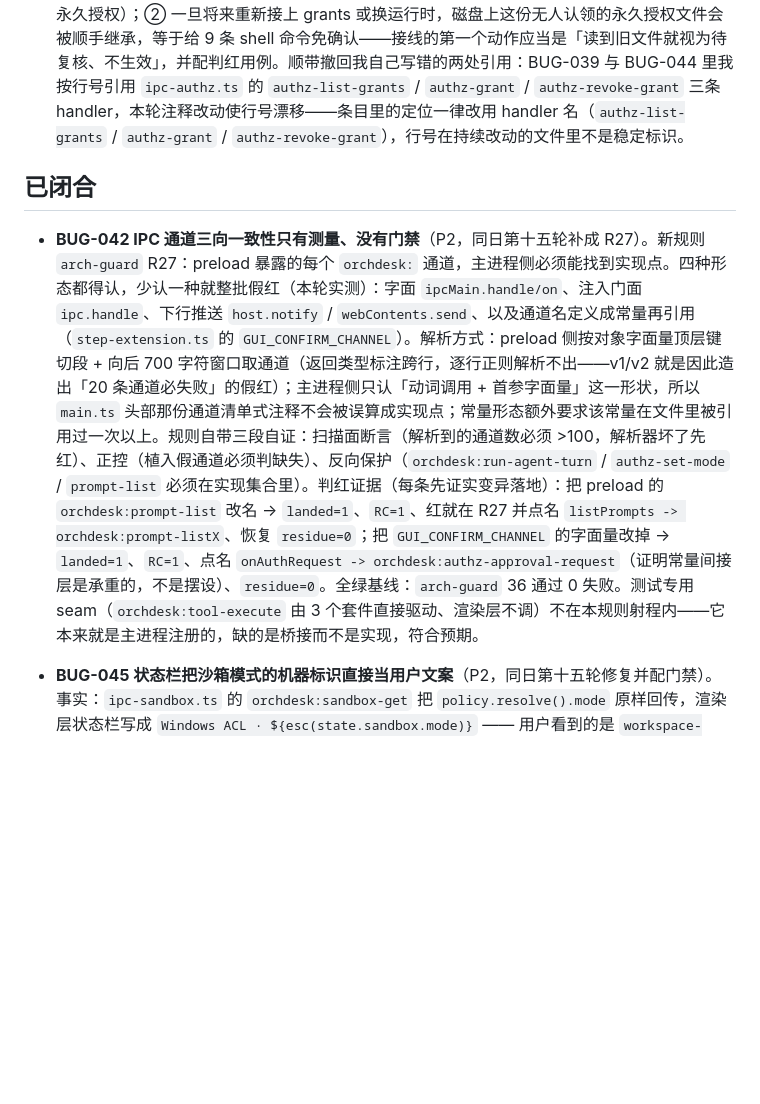
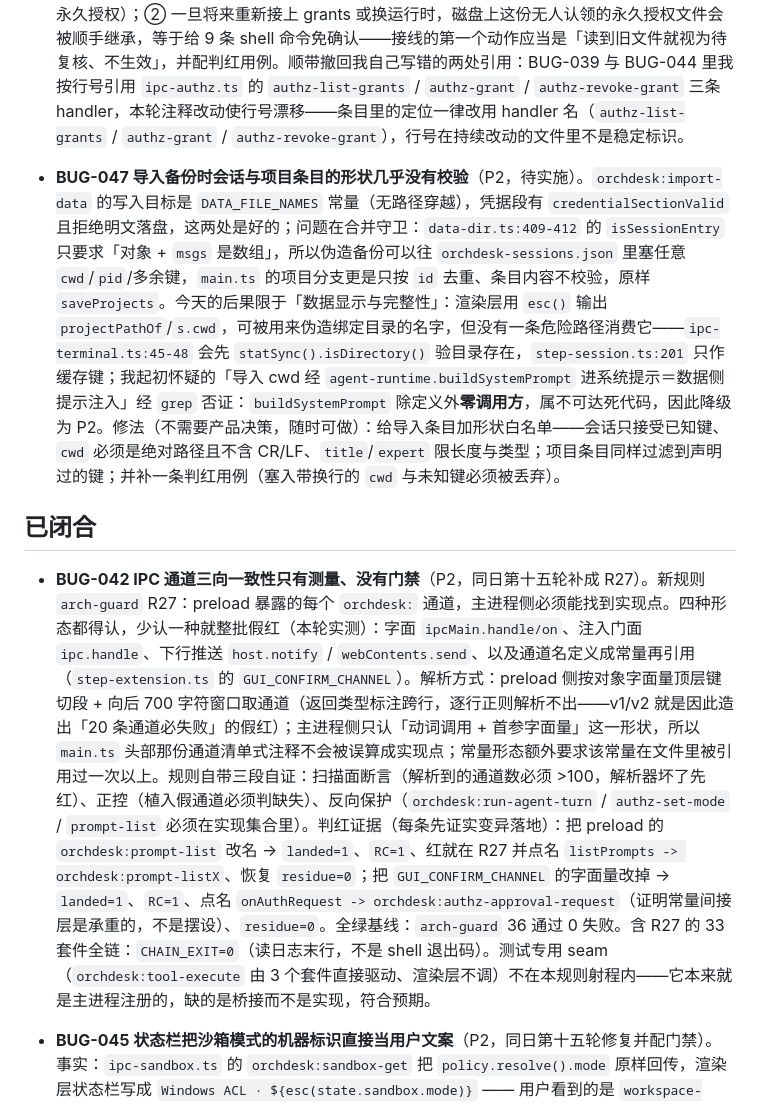
Before and after one commit to ra1nzzz/stepcode, a Markdown page: docs/60-BUG/索引.md, the part around the change. GitHub-like rendering; blank space fills up the shorter version.

```diff
--- a/docs/60-BUG/索引.md
+++ b/docs/60-BUG/索引.md
@@ -35,9 +35,11 @@ updated: 2026-09-29
 建议收敛（要人点头，因为动的是网络兜底范围）：删 `authMode` 字段与 `AuthzModeId` 类型、去掉 `:73` 的 `trusted` 合并分支（不再合并＝更严，fail-closed）、`load` 忽略旧状态里的 `authMode`、两处注释改两档口径，并新增一条 `arch-guard` 规则把「禁用值出现在 mode/preset/tier 语义位置」钉成门禁（扫描判据已验证可复用：与授权词同现 + 排除 vendored 产物）。不擅自做的原因：legacy 值来自用户机器上的旧文件，删读取分支等于改变既有安装的网络白名单行为，属于要用户确认口径的变更，不是纯清理。
 
 - **BUG-046 授权白名单的持久化路径是空壳，磁盘上还留着 9 条历史永久授权**（P1，先更正我此前的两处说法，再登记残留风险）。本机实测：`%APPDATA%/OrchDesk/authz-grants.json` 有 9 条 `scope: permanent` 的 shell_command 授权（如 `dir web`、`git -C … status --short --branch`，`hits: 0`），`sandbox.json` 里 `authMode: trusted`（见 BUG-044）。代码侧：`dsh-runtime.ts:111 persistGrantsNow()` 恒返回 false、`dsh-runtime.ts:121 hydrateGrants()` 恒返回 0 且**无任何调用方**，`ipc-authz.ts` 三条 grants handler 因 `getAuthz()` 恒 null 只会回 `[]` 或「授权服务未加载」。**今天没有任何代码消费这些旧授权，所以它们当前不生效**——这是好消息，也是本条的全部依据；但两件事必须记下来：① `ipc-authz.ts` 原注释宣称「持久化走 dsh-runtime 写穿落盘（authz-grants.json），撤销立即生效并全部入审计」，描述的是已卸下的行为（本轮已把注释改成实测口径，并注明重新接线时**不得**自动 hydrate 旧文件、默默继承 9 条永久授权）；② 一旦将来重新接上 grants 或换运行时，磁盘上这份无人认领的永久授权文件会被顺手继承，等于给 9 条 shell 命令免确认——接线的第一个动作应当是「读到旧文件就视为待复核、不生效」，并配判红用例。顺带撤回我自己写错的两处引用：BUG-039 与 BUG-044 里我按行号引用 `ipc-authz.ts` 的 `authz-list-grants` / `authz-grant` / `authz-revoke-grant` 三条 handler，本轮注释改动使行号漂移——条目里的定位一律改用 handler 名（`authz-list-grants` / `authz-grant` / `authz-revoke-grant`），行号在持续改动的文件里不是稳定标识。
+- **BUG-047 导入备份时会话与项目条目的形状几乎没有校验**（P2，待实施）。`orchdesk:import-data` 的写入目标是 `DATA_FILE_NAMES` 常量（无路径穿越），凭据段有 `credentialSectionValid` 且拒绝明文落盘，这两处是好的；问题在合并守卫：`data-dir.ts:409-412` 的 `isSessionEntry` 只要求「对象 + `msgs` 是数组」，所以伪造备份可以往 `orchdesk-sessions.json` 里塞任意 `cwd`/`pid`/多余键，`main.ts` 的项目分支更是只按 `id` 去重、条目内容不校验，原样 `saveProjects`。今天的后果限于「数据显示与完整性」：渲染层用 `esc()` 输出 `projectPathOf`/`s.cwd`，可被用来伪造绑定目录的名字，但没有一条危险路径消费它——`ipc-terminal.ts:45-48` 会先 `statSync().isDirectory()` 验目录存在，`step-session.ts:201` 只作缓存键；我起初怀疑的「导入 cwd 经 `agent-runtime.buildSystemPrompt` 进系统提示＝数据侧提示注入」经 `grep` 否证：`buildSystemPrompt` 除定义外**零调用方**，属不可达死代码，因此降级为 P2。修法（不需要产品决策，随时可做）：给导入条目加形状白名单——会话只接受已知键、`cwd` 必须是绝对路径且不含 CR/LF、`title`/`expert` 限长度与类型；项目条目同样过滤到声明过的键；并补一条判红用例（塞入带换行的 `cwd` 与未知键必须被丢弃）。
+
 ## 已闭合
 
-- **BUG-042 IPC 通道三向一致性只有测量、没有门禁**（P2，同日第十五轮补成 R27）。新规则 `arch-guard` R27：preload 暴露的每个 `orchdesk:` 通道，主进程侧必须能找到实现点。四种形态都得认，少认一种就整批假红（本轮实测）：字面 `ipcMain.handle/on`、注入门面 `ipc.handle`、下行推送 `host.notify` / `webContents.send`、以及通道名定义成常量再引用（`step-extension.ts` 的 `GUI_CONFIRM_CHANNEL`）。解析方式：preload 侧按对象字面量顶层键切段 + 向后 700 字符窗口取通道（返回类型标注跨行，逐行正则解析不出——v1/v2 就是因此造出「20 条通道必失败」的假红）；主进程侧只认「动词调用 + 首参字面量」这一形状，所以 `main.ts` 头部那份通道清单式注释不会被误算成实现点；常量形态额外要求该常量在文件里被引用过一次以上。规则自带三段自证：扫描面断言（解析到的通道数必须 >100，解析器坏了先红）、正控（植入假通道必须判缺失）、反向保护（`orchdesk:run-agent-turn` / `authz-set-mode` / `prompt-list` 必须在实现集合里）。判红证据（每条先证实变异落地）：把 preload 的 `orchdesk:prompt-list` 改名 → `landed=1`、`RC=1`、红就在 R27 并点名 `listPrompts -> orchdesk:prompt-listX`、恢复 `residue=0`；把 `GUI_CONFIRM_CHANNEL` 的字面量改掉 → `landed=1`、`RC=1`、点名 `onAuthRequest -> orchdesk:authz-approval-request`（证明常量间接层是承重的，不是摆设）、`residue=0`。全绿基线：`arch-guard` 36 通过 0 失败。测试专用 seam（`orchdesk:tool-execute` 由 3 个套件直接驱动、渲染层不调）不在本规则射程内——它本来就是主进程注册的，缺的是桥接而不是实现，符合预期。
+- **BUG-042 IPC 通道三向一致性只有测量、没有门禁**（P2，同日第十五轮补成 R27）。新规则 `arch-guard` R27：preload 暴露的每个 `orchdesk:` 通道，主进程侧必须能找到实现点。四种形态都得认，少认一种就整批假红（本轮实测）：字面 `ipcMain.handle/on`、注入门面 `ipc.handle`、下行推送 `host.notify` / `webContents.send`、以及通道名定义成常量再引用（`step-extension.ts` 的 `GUI_CONFIRM_CHANNEL`）。解析方式：preload 侧按对象字面量顶层键切段 + 向后 700 字符窗口取通道（返回类型标注跨行，逐行正则解析不出——v1/v2 就是因此造出「20 条通道必失败」的假红）；主进程侧只认「动词调用 + 首参字面量」这一形状，所以 `main.ts` 头部那份通道清单式注释不会被误算成实现点；常量形态额外要求该常量在文件里被引用过一次以上。规则自带三段自证：扫描面断言（解析到的通道数必须 >100，解析器坏了先红）、正控（植入假通道必须判缺失）、反向保护（`orchdesk:run-agent-turn` / `authz-set-mode` / `prompt-list` 必须在实现集合里）。判红证据（每条先证实变异落地）：把 preload 的 `orchdesk:prompt-list` 改名 → `landed=1`、`RC=1`、红就在 R27 并点名 `listPrompts -> orchdesk:prompt-listX`、恢复 `residue=0`；把 `GUI_CONFIRM_CHANNEL` 的字面量改掉 → `landed=1`、`RC=1`、点名 `onAuthRequest -> orchdesk:authz-approval-request`（证明常量间接层是承重的，不是摆设）、`residue=0`。全绿基线：`arch-guard` 36 通过 0 失败。含 R27 的 33 套件全链：`CHAIN_EXIT=0`（读日志末行，不是 shell 退出码）。测试专用 seam（`orchdesk:tool-execute` 由 3 个套件直接驱动、渲染层不调）不在本规则射程内——它本来就是主进程注册的，缺的是桥接而不是实现，符合预期。
 
 - **BUG-045 状态栏把沙箱模式的机器标识直接当用户文案**（P2，同日第十五轮修复并配门禁）。事实：`ipc-sandbox.ts` 的 `orchdesk:sandbox-get` 把 `policy.resolve().mode` 原样回传，渲染层状态栏写成 `Windows ACL · ${esc(state.sandbox.mode)}` —— 用户看到的是 `workspace-write` 这类机器标识；而其中一个取值恰好是 SPEC 禁用字面值，`step-t4-verify` 的 `BANNED_UI` 只扫渲染层源码字面量，**看不见「主进程回传的长串插进正文」这种形态**，所以这条违规一直从守卫眼里走过（同一守卫的 `default/trusted/paranoid` 那几项是绿的）。修法放在生产侧：`sandbox-get` 现在同时回 `mode`（机器标识，留在 IPC 边界）与 `modeLabel`（中文口径，映射表在 `ipc-sandbox.ts`），渲染层只显示 `modeLabel`，取不到才显示「未识别档位」；`preload.ts` 返回类型、`bridge-stub.js`、`e2e-fix-verify.cjs` 的沙箱替身同步补 `modeLabel`，让替身满足新契约。新增 `step-t4-verify` 检查「沙箱档位的界面口径与机器标识白名单同源」：逐个 `SANDBOX_MODES` 取值必须有中文口径，且渲染层不得再插原始 `mode`。双向判据（每条都先证实变异落地再看颜色）：抽掉 `'workspace-write'` 一行 → `landed=0`、`T4_RC=1`、判红就在这条检查；把状态栏改回插 `state.sandbox.mode` → `landed=1`、`T4_RC=1`、报错正是「状态栏仍在把机器标识直接插进正文」；两处恢复后 `T4_OK`，`e2e` 304/0；随后 33 套件全链 `CHAIN_EXIT=0`（日志末行，不是 shell 退出码）。过程里还踩中一条自己的规矩：**在被 `BANNED_UI` 扫描的文件里写一句解释性注释、把禁用词抄进注释，守卫当场判红**（第一版把映射表放在渲染层，注释提到那三个字面量即 `FAIL 界面只有两档`）——口径解释因此留在主进程侧与本页，不写进被扫描文件。
 - **BUG-043 审批门里挂着一整套永远不会生效的授权阶梯**（P1，同日第十四轮实施）。证据（实测）：`authzService` 在 `main.ts:973` 声明后唯一写入是 `987: authzService = null`，且不导出，所以 `approvalGate` 里 `mode = (await authzService?.getMode()) || 'default'` 恒等于 `'default'`、`if (mode === 'paranoid')` 与 `matchGrant` 白名单命中都是不可达分支；更糟的是 `noteAuthMode(mode)` → `ipc-sandbox.ts` 的 `lastAuthMode`（初值也是 `'default'`）被盖进**每一条沙箱日志记录**，把 SPEC 判死的字面值 `default` 写进了可导出的落盘产物。修法按登记时的方案执行：删掉读 mode / paranoid 分支 / `matchGrant` 三段死阶梯，`noteAuthMode` 改记真实 GUI 档 `currentStepExtension()?.preset ?? ''`，`lastAuthMode` 初值改为空串——`normalizeSandboxEntry` 本来就会把空 `mode` 整条丢掉（`ipc-sandbox.ts:94-95`），所以运行时没起来时日志**不写这个字段**，而不是写一个恒等的假值。fail-closed 主干（无审批服务即拒）一字未动。验证：`pnpm run build:main` 通过；`credentials-verify` 全绿、`arch-guard` 35/0（33 套件全链在本条提交后重跑，结果另记）；两处把 `mode:'default'` 当测试数据的 fixture（`credentials-verify.cjs:275`、`e2e-fix-verify.cjs:110-111`）改成 `'autopilot'`，让替身满足新契约而不是继续复刻旧假值。**仍未闭合的部分另有条目**：白名单区给了添加表单却没有真实持久化、以及第三档的产品口径，归 BUG-039 裁决——本条只删掉了那套假装有阶梯的代码。
```
Also changed, not shown: docs/40-质量/代码审阅-2026-10-01.md (+30 -0 lines).
